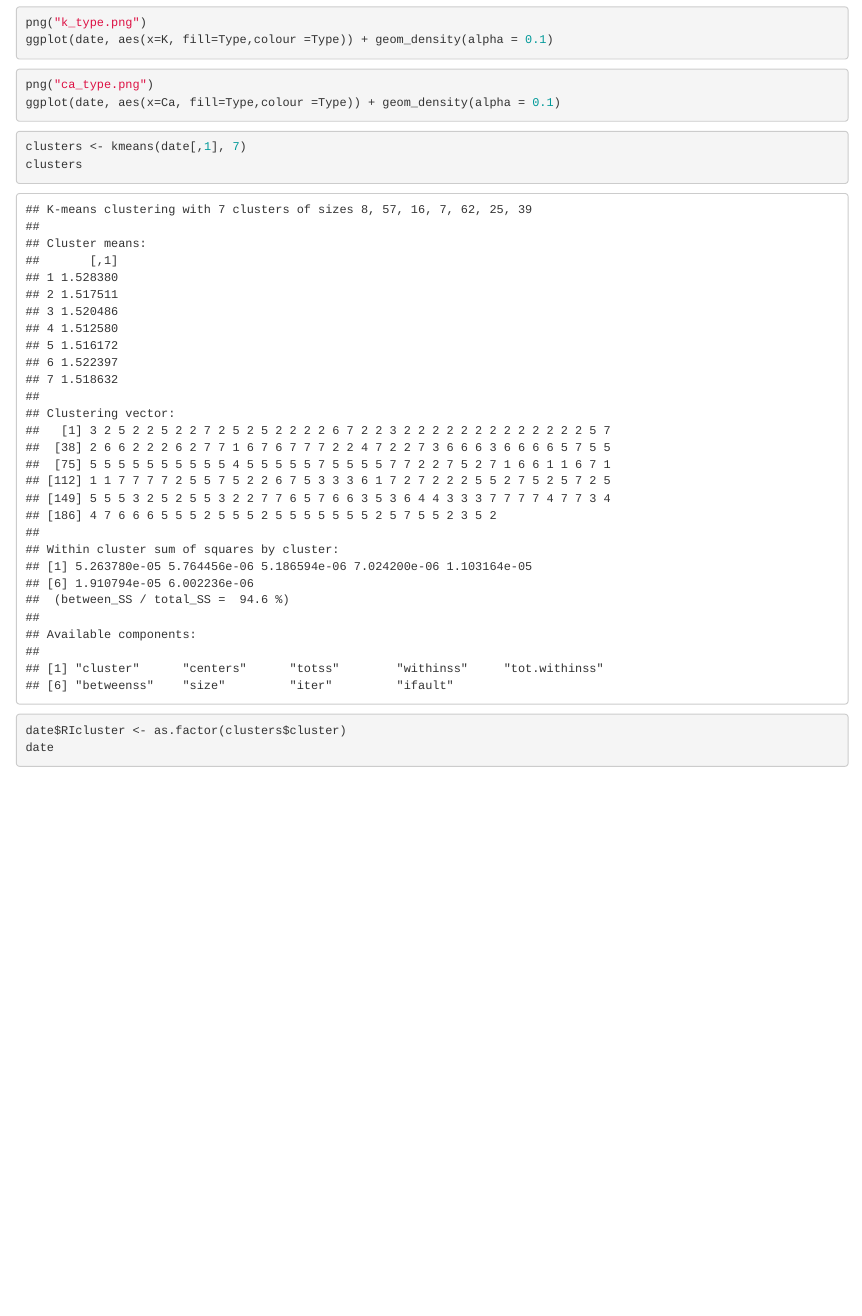
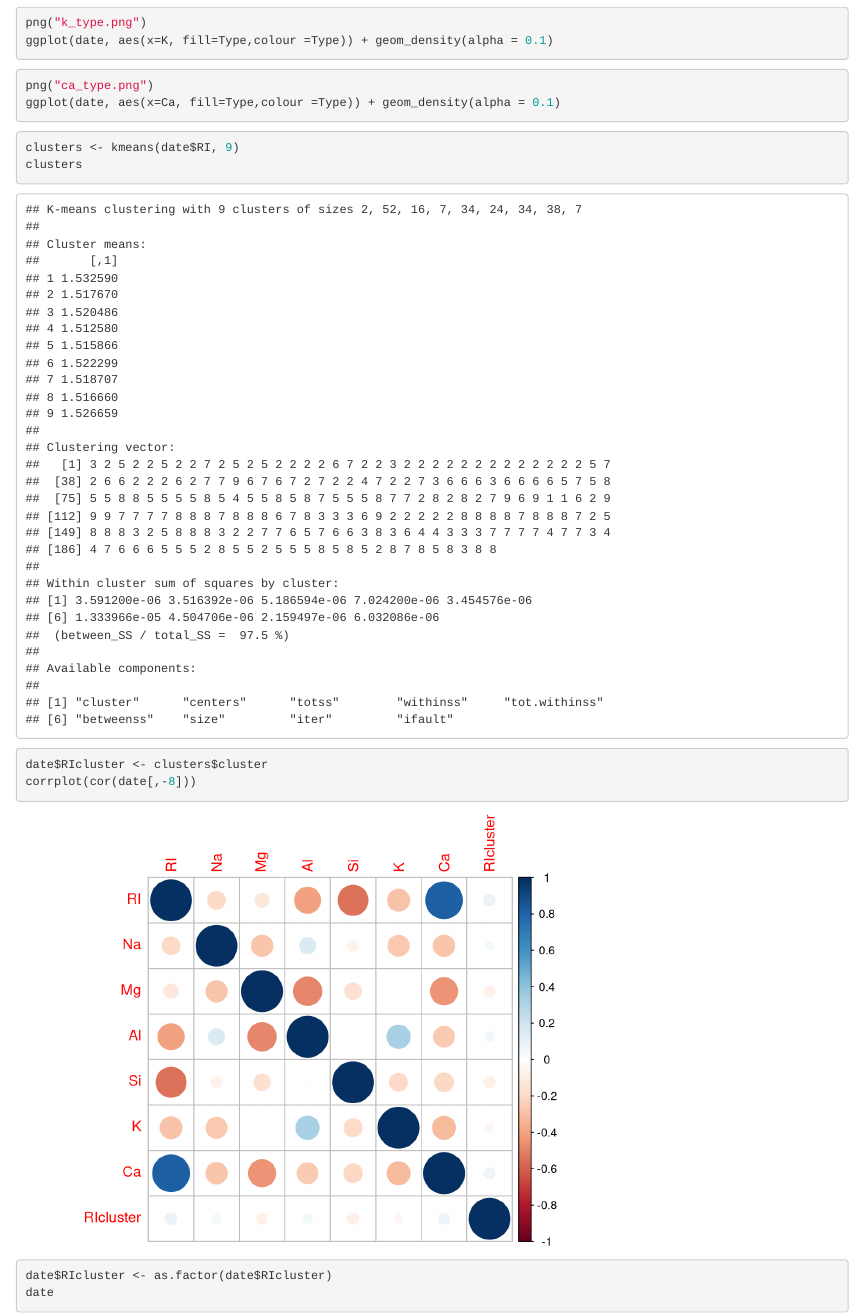
Before and after one commit to shareef-ragab/glass-classification, an R Markdown document (notebook.Rmd): the page in a window 1100 px wide, from 10990 px down before the commit and from 11480 px down after it, so that both start at the same text. Rendered offline with R 4.5, knitr and Pandoc, with nearby package versions; code that draws random numbers runs with fixed seeds of ours; some code elsewhere in the file could not run offline.

Commit message:
shareef-ragab ( wolf programer )

````diff
--- a/notebook.Rmd
+++ b/notebook.Rmd
@@ -124,11 +124,13 @@ ggplot(date, aes(x=Ca, fill=Type,colour =Type)) + geom_density(alpha = 0.1)
 ```
 
 ```{r}
-clusters <- kmeans(date[,1], 7)
+clusters <- kmeans(date$RI, 9)
 clusters
 ```
 ```{r}
-date$RIcluster <- as.factor(clusters$cluster)
+date$RIcluster <- clusters$cluster
+corrplot(cor(date[,-8]))
+date$RIcluster <- as.factor(date$RIcluster)
 date
 ```
 
````
Also changed, not shown: AL_RIcluster.png, Ca_RIcluster.png, K_RIcluster.png, Mg_RIcluster.png, Na_RIcluster.png, Si_RIcluster.png, boxplot_Type_with_RIcluster.png, bwplot_Kappa_Accuracy.png, densityplot_Kappa_Accuracy.png, notebook.Rmd (2 more changed lines), 2 other files.
